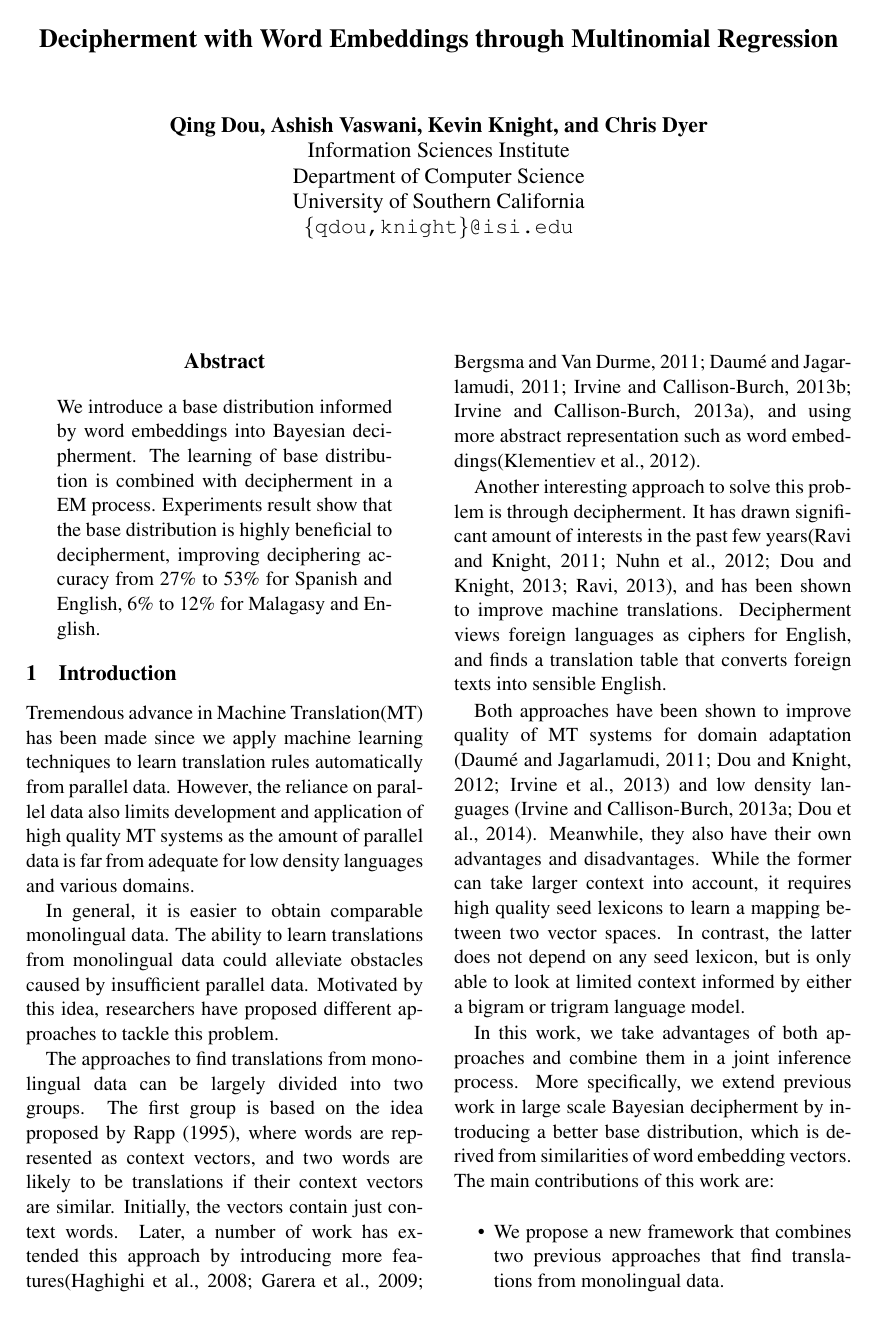
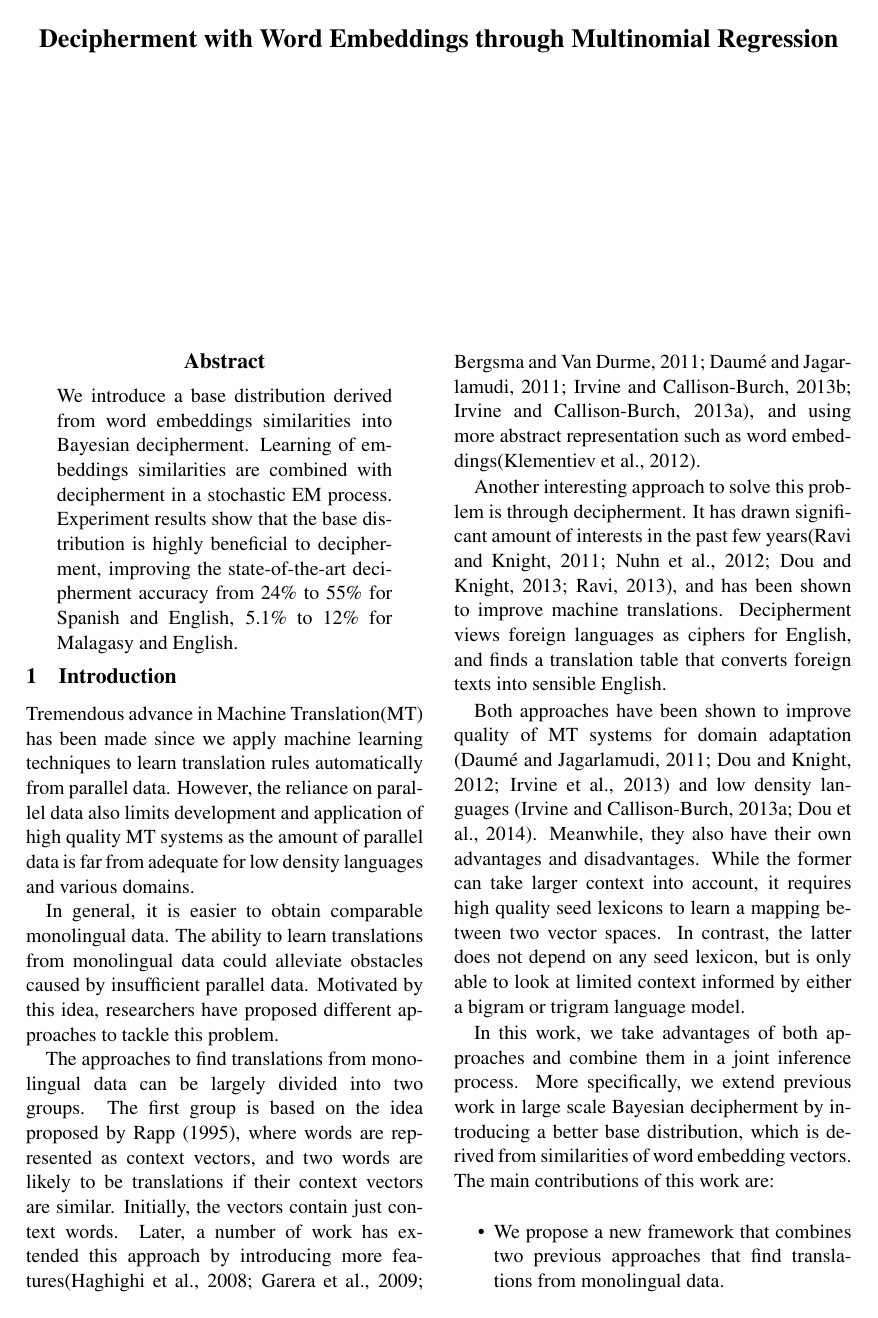
Before and after one commit to vaswani/acl2015_decipherment, a LaTeX paper (index.tex): page 1 of 7. Compiled offline with pdfLaTeX.

Commit message:
update abstract

```diff
--- a/index.tex
+++ b/index.tex
@@ -20,17 +20,17 @@
 
 \title{Decipherment with Word Embeddings through Multinomial Regression}
 
-\author{Qing Dou, Ashish Vaswani, Kevin Knight, and Chris Dyer \\
-  Information Sciences Institute \\Department of Computer Science\\
-  University of Southern California \\
-  {\tt \{qdou,knight\}@isi.edu} \\}
+%\author{Qing Dou, Ashish Vaswani, Kevin Knight, and Chris Dyer \\
+%  Information Sciences Institute \\Department of Computer Science\\
+%  University of Southern California \\
+%  {\tt \{qdou,knight\}@isi.edu} \\}
 
 \date{}
 
 \begin{document}
 \maketitle
 \begin{abstract}
-We introduce a base distribution informed by word embeddings into Bayesian decipherment. The learning of base distribution is combined with decipherment in a  EM process. Experiments result show that the base distribution is highly beneficial to decipherment, improving deciphering accuracy from 27\% to 53\% for Spanish and English, 6\% to 12\% for Malagasy and English.
+We introduce a base distribution derived from word embeddings similarities into Bayesian decipherment. Learning of embeddings similarities are combined with decipherment in a stochastic EM process. Experiment results show that the base distribution is highly beneficial to decipherment, improving the state-of-the-art decipherment accuracy from 24\% to 55\% for Spanish and English, 5.1\% to 12\% for Malagasy and English.
 \end{abstract}
 
 \input{intro}
```
